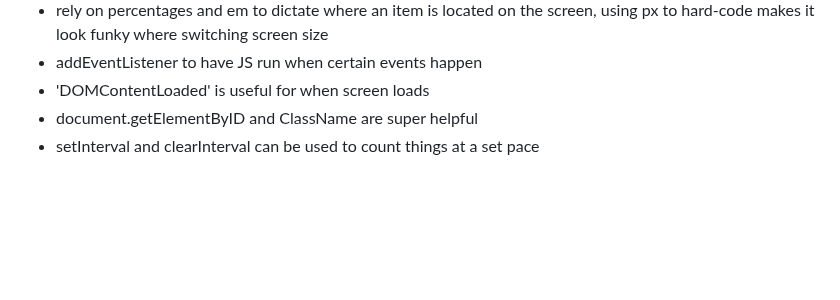
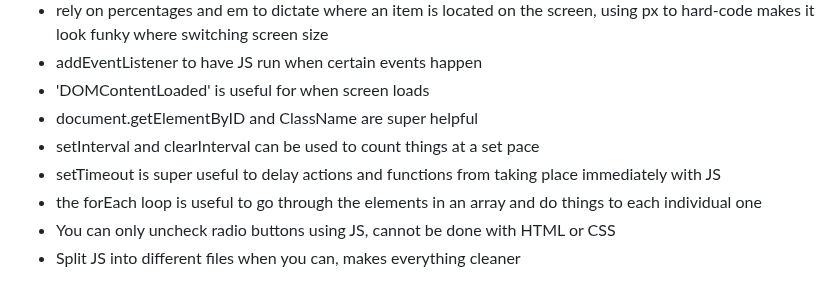
Before and after one commit to JaredHGray/startup, a Markdown page: README.md, the part around the change. Drawn GitHub-style; blank space fills up the shorter version.

Commit message:
updated ReadME notes

```diff
--- a/README.md
+++ b/README.md
@@ -54,3 +54,7 @@ Have you ever debated with your friends about who knows the most random fun fact
 - 'DOMContentLoaded' is useful for when screen loads
 - document.getElementByID and ClassName are super helpful
 - setInterval and clearInterval can be used to count things at a set pace
+- setTimeout is super useful to delay actions and functions from taking place immediately with JS
+- the forEach loop is useful to go through the elements in an array and do things to each individual one
+- You can only uncheck radio buttons using JS, cannot be done with HTML or CSS
+- Split JS into different files when you can, makes everything cleaner
```
